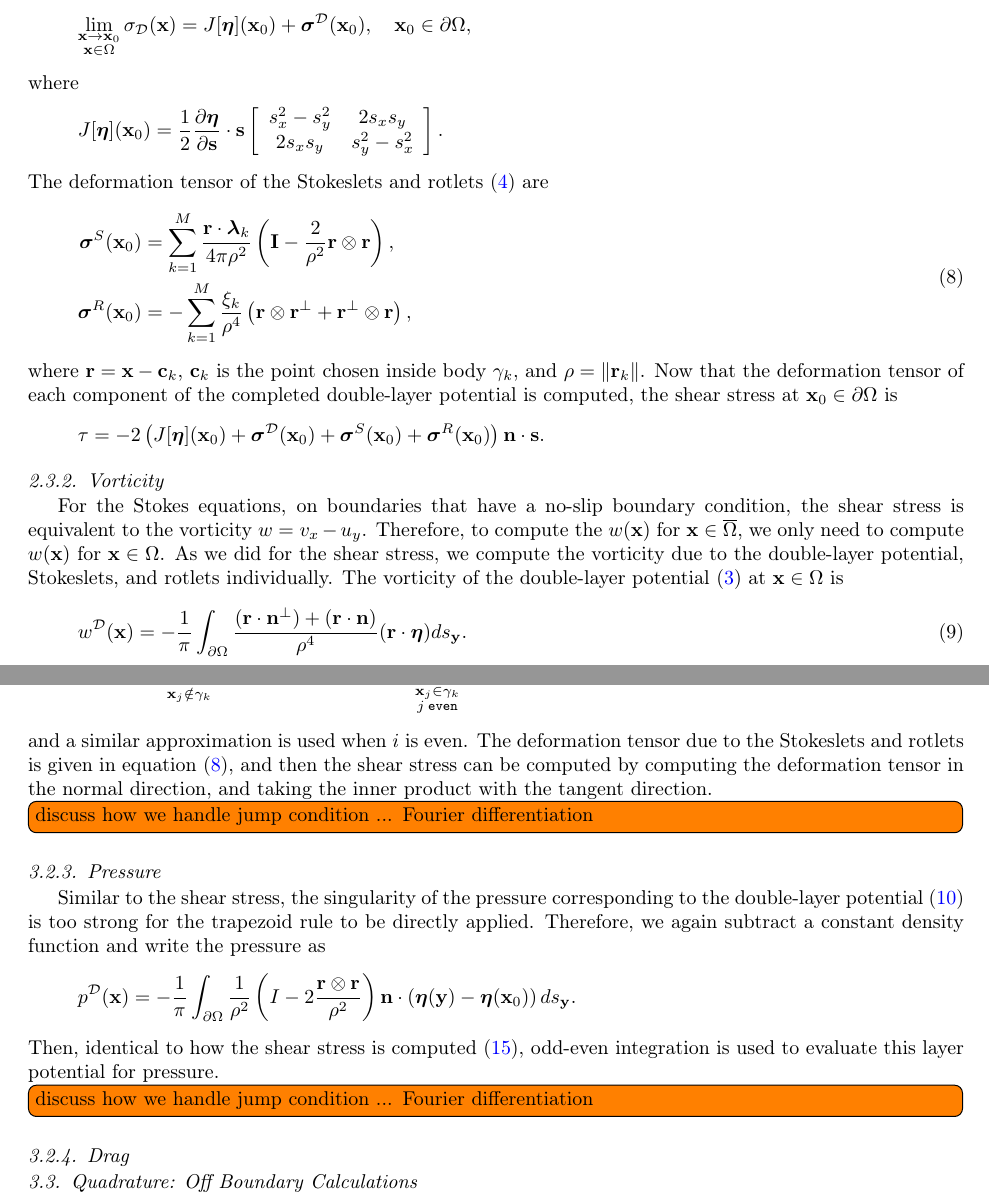
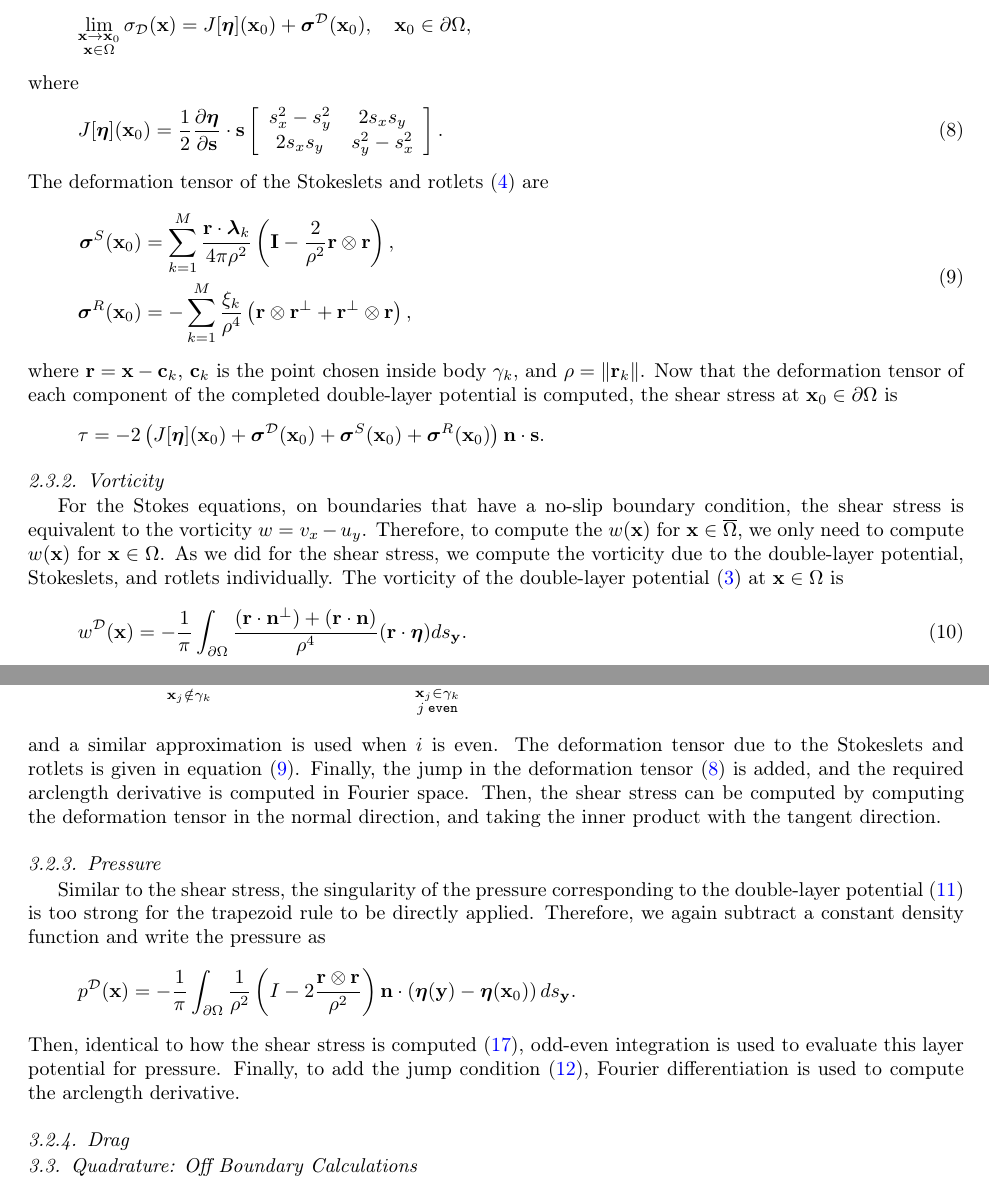
Before and after one commit to quaife/erosion, a LaTeX paper (docs/methods/erosion_methods.tex): two parts of pages 4 and 7 of 12, joined at a grey line, cut so that both start at the same text. Compiled offline with pdfLaTeX.

Commit message:
small changes to numerics

```diff
--- a/docs/methods/erosion_methods.tex
+++ b/docs/methods/erosion_methods.tex
@@ -251,12 +251,13 @@ by~\cite{qua-bir2014a}
   J[\eeta](\xx_0) + \ssigma^\DD(\xx_0), \quad \xx_0 \in \bd\Omega,
 \end{align*}
 where
-\begin{align*}
+\begin{align}
   J[\eeta](\xx_0) = \frac{1}{2}\pderiv{\eeta}{\ss} \cdot \ss
   \left[ \begin{array}{cc}
     s_x^2 - s_y^2 & 2s_x s_y \\ 2s_x s_y & s_y^2 - s_x^2
   \end{array}\right].
-\end{align*}
+  \label{eqn:shearStressJump}
+\end{align}
 The deformation tensor of the Stokeslets and
 rotlets~\eqref{eqn:stokeslet_rotlet} are
 \begin{equation}
@@ -504,12 +506,12 @@ $\gamma_k$, with $i$ being odd, is approximated as
 \end{align}
 and a similar approximation is used when $i$ is even.  The deformation
 tensor due to the Stokeslets and rotlets is given in
-equation~\eqref{eqn:shearStressSR}, and then the shear stress can be
-computed by computing the deformation tensor in the normal direction,
-and taking the inner product with the tangent direction.
-
-\todo[inline]{discuss how we handle jump condition ... Fourier
-differentiation}
+equation~\eqref{eqn:shearStressSR}.  Finally, the jump in the
+deformation tensor~\eqref{eqn:shearStressJump} is added, and the
+required arclength derivative is computed in Fourier space.  Then, the
+shear stress can be computed by computing the deformation tensor in the
+normal direction, and taking the inner product with the tangent
+direction.
 
 %%%%%%%%%%%%%%%%%%%%%%%%%%%%%%%%%%%%%%%%%%%%%%%%%%%%%%%%%%%%%%%%%%%%%%%
 \subsubsection{Pressure}
@@ -524,11 +526,9 @@ again subtract a constant density function and write the pressure as
 \end{align*}
 Then, identical to how the shear stress is
 computed~\eqref{eqn:stressOddEven}, odd-even integration is used to
-evaluate this layer potential for pressure.
-
-\todo[inline]{discuss how we handle jump condition ... Fourier
-differentiation}
-
+evaluate this layer potential for pressure.  Finally, to add the jump
+condition~\eqref{eqn:pressureJump}, Fourier differentiation is used to
+compute the arclength derivative.
 
 
 %%%%%%%%%%%%%%%%%%%%%%%%%%%%%%%%%%%%%%%%%%%%%%%%%%%%%%%%%%%%%%%%%%%%%%%
```
Also changed, not shown: docs/methods/erosion_methods.tex (5 more changed lines).
